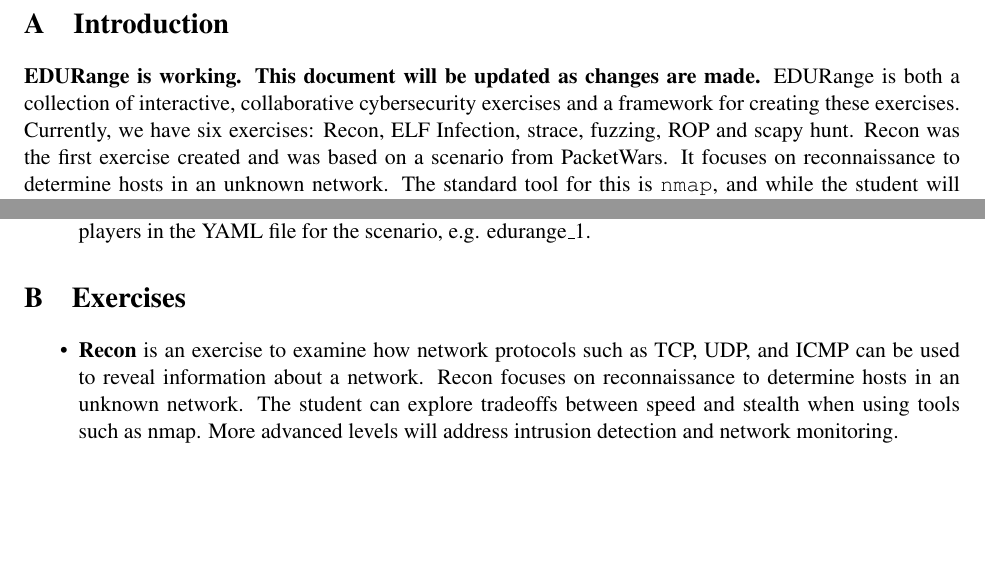
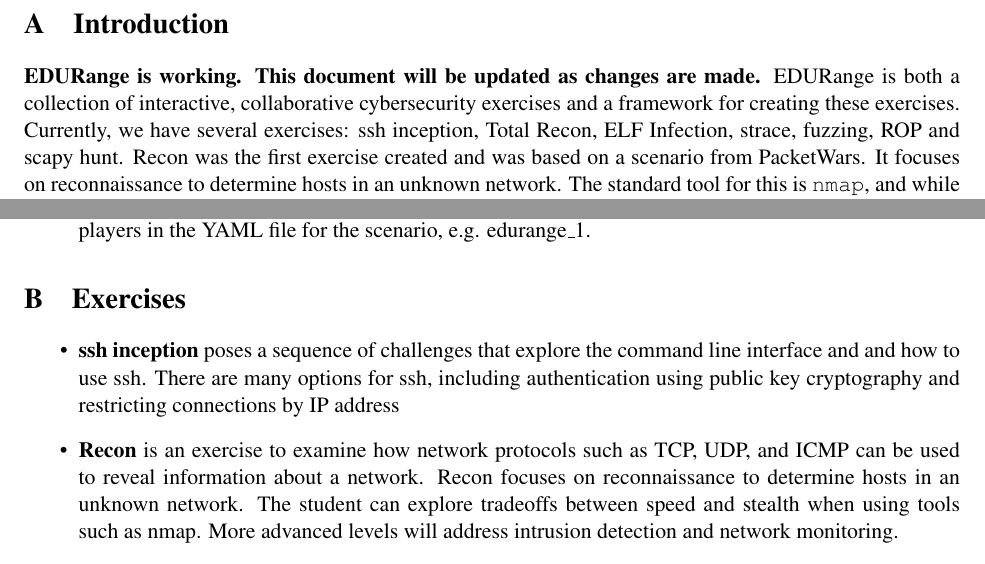
Before and after one commit to edurange/edurange-documentation, a LaTeX document (EDURange_for_faculty.tex): two parts of pages 2 and 3 of 7, joined at a grey line, cut so that both start at the same text, the shorter picture padded with empty space. Compiled offline with pdfLaTeX.

Commit message:
added ssh inception

```diff
--- a/EDURange_for_faculty.tex
+++ b/EDURange_for_faculty.tex
@@ -43,7 +43,7 @@
 \label{sec:intro}
 {\bf  EDURange is working.  This document will be updated as changes are made.}
 EDURange is both a collection of interactive, collaborative cybersecurity exercises and a framework
-for creating these exercises.  Currently, we have six exercises:  Recon, ELF Infection, strace, fuzzing, ROP and scapy hunt.
+for creating these exercises.  Currently, we have several exercises:  ssh inception, Total Recon, ELF Infection, strace, fuzzing, ROP and scapy hunt.
 Recon was the first exercise created and was based on a scenario from PacketWars.  It
 focuses on reconnaissance to determine hosts in an unknown network.  The standard tool for this is
 {\tt nmap}, and while the student will need to learn how to use that tool in order to do this exercise,
@@ -199,6 +199,9 @@
 \section{Exercises}
 
 \begin{itemize}
+\item {\bf ssh inception} poses a sequence of challenges that explore the command line interface and
+  and how to use ssh.  There are many options for ssh, including authentication using public key
+  cryptography and restricting connections by IP address
 \item {\bf Recon} is an exercise to examine how network protocols such as TCP, UDP, and ICMP
 can be used to reveal information about a network.  Recon
 focuses on reconnaissance to determine hosts in an unknown network.
```
